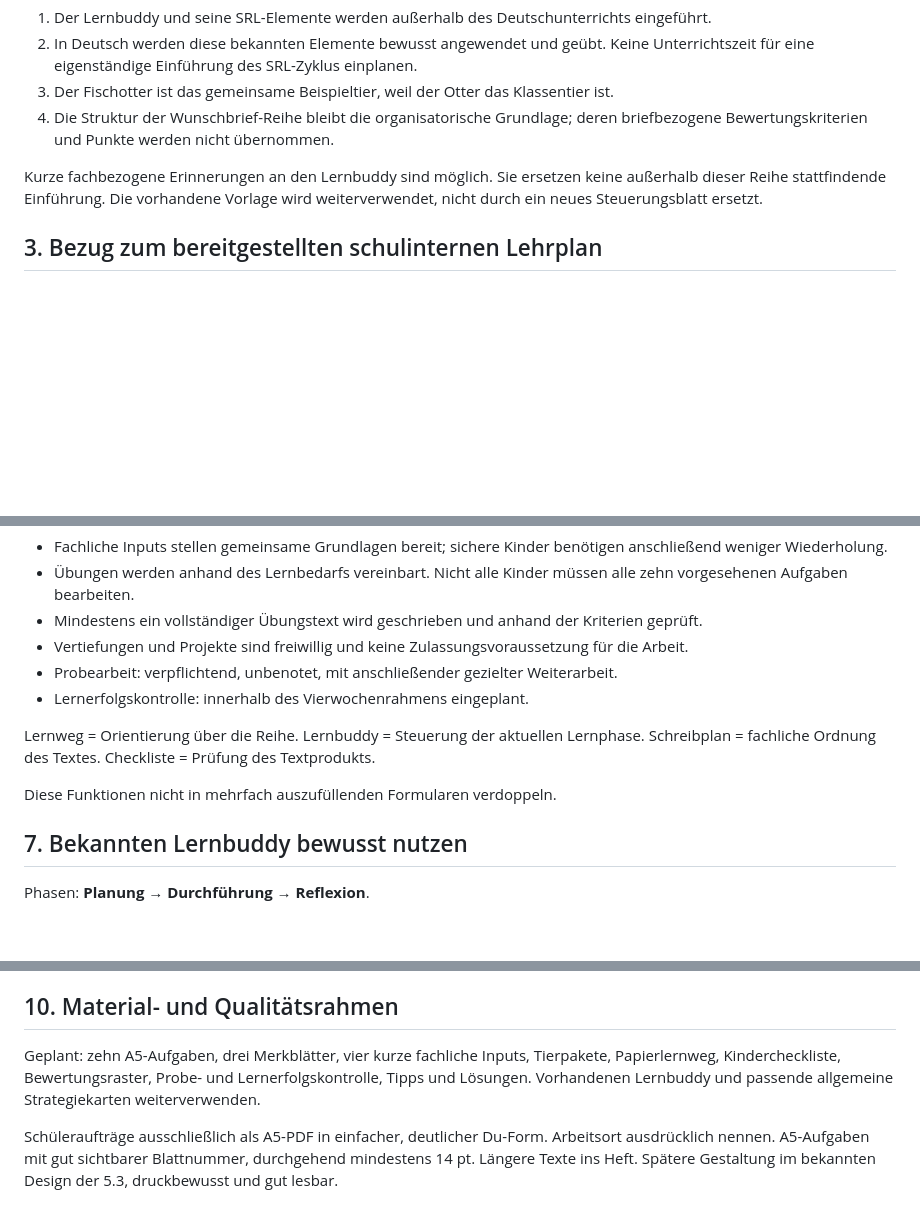
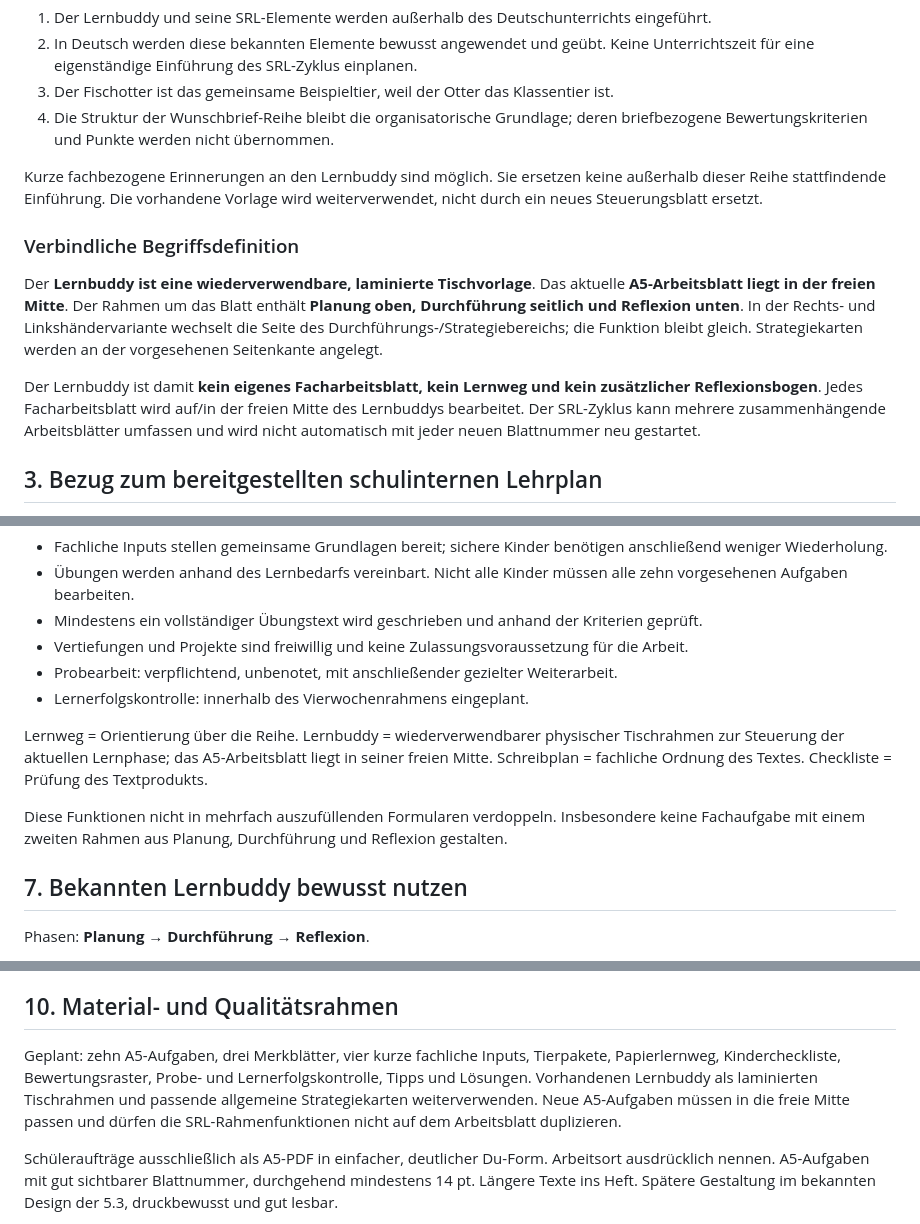
Before and after one commit to technikerleben/d5ur2-zootiere, a Markdown page: planung/Projektgrundlage.md, 3 parts joined by grey strips. Drawn GitHub-style; blank space fills up the shorter version.

Commit message:
Präzisiere Lernbuddy als Tischrahmen in Projektgrundlage

```diff
--- a/planung/Projektgrundlage.md
+++ b/planung/Projektgrundlage.md
@@ -20,6 +20,11 @@ Die Reihe führt zu einer sachlichen, materialgestützten Tierbeschreibung. Ein
 4. Die Struktur der Wunschbrief-Reihe bleibt die organisatorische Grundlage; deren briefbezogene Bewertungskriterien und Punkte werden nicht übernommen.
 
 Kurze fachbezogene Erinnerungen an den Lernbuddy sind möglich. Sie ersetzen keine außerhalb dieser Reihe stattfindende Einführung. Die vorhandene Vorlage wird weiterverwendet, nicht durch ein neues Steuerungsblatt ersetzt.
+
+### Verbindliche Begriffsdefinition
+Der **Lernbuddy ist eine wiederverwendbare, laminierte Tischvorlage**. Das aktuelle **A5-Arbeitsblatt liegt in der freien Mitte**. Der Rahmen um das Blatt enthält **Planung oben, Durchführung seitlich und Reflexion unten**. In der Rechts- und Linkshändervariante wechselt die Seite des Durchführungs-/Strategiebereichs; die Funktion bleibt gleich. Strategiekarten werden an der vorgesehenen Seitenkante angelegt.
+
+Der Lernbuddy ist damit **kein eigenes Facharbeitsblatt, kein Lernweg und kein zusätzlicher Reflexionsbogen**. Jedes Facharbeitsblatt wird auf/in der freien Mitte des Lernbuddys bearbeitet. Der SRL-Zyklus kann mehrere zusammenhängende Arbeitsblätter umfassen und wird nicht automatisch mit jeder neuen Blattnummer neu gestartet.
 
 ## 3. Bezug zum bereitgestellten schulinternen Lehrplan
 Grundlage: Nutzeranhang „Matrix schulinternen Lehrplan“, Thema „Ein Besuch im Zoo – Auf Basis von Material berichten“, Jahrgang 5. Im Auszug ist als Abschlussziel „Tiere sachlich beschreiben (Aufgabentyp 2)“ genannt. Die Planung konzentriert sich entsprechend auf die materialgestützte Tierbeschreibung, nicht auf einen Erlebnisbericht über einen Zoobesuch.
@@ -85,11 +90,11 @@ Die Abfolge gibt Orientierung, ist aber keine Pflichtkette aller Einzelaufgaben.
 - Lernerfolgskontrolle: innerhalb des Vierwochenrahmens eingeplant.
 
 Lernweg = Orientierung über die Reihe.
-Lernbuddy = Steuerung der aktuellen Lernphase.
+Lernbuddy = wiederverwendbarer physischer Tischrahmen zur Steuerung der aktuellen Lernphase; das A5-Arbeitsblatt liegt in seiner freien Mitte.
 Schreibplan = fachliche Ordnung des Textes.
 Checkliste = Prüfung des Textprodukts.
 
-Diese Funktionen nicht in mehrfach auszufüllenden Formularen verdoppeln.
+Diese Funktionen nicht in mehrfach auszufüllenden Formularen verdoppeln. Insbesondere keine Fachaufgabe mit einem zweiten Rahmen aus Planung, Durchführung und Reflexion gestalten.
 
 ## 7. Bekannten Lernbuddy bewusst nutzen
 Phasen: **Planung → Durchführung → Reflexion**.
@@ -129,7 +134,7 @@ In der Probearbeit erste Fassung und zusätzliche Unterstützung unterscheiden;
 Textleistung und SRL-Anwendung getrennt rückmelden. Tempo, Zahl erledigter Karten, Projekteilnahme, ausgefüllte Buddy-Felder und Reflexionslänge ergeben keine zusätzlichen Textpunkte. Ein bereits gelungener Text muss nicht künstlich verändert werden.
 
 ## 10. Material- und Qualitätsrahmen
-Geplant: zehn A5-Aufgaben, drei Merkblätter, vier kurze fachliche Inputs, Tierpakete, Papierlernweg, Kindercheckliste, Bewertungsraster, Probe- und Lernerfolgskontrolle, Tipps und Lösungen. Vorhandenen Lernbuddy und passende allgemeine Strategiekarten weiterverwenden.
+Geplant: zehn A5-Aufgaben, drei Merkblätter, vier kurze fachliche Inputs, Tierpakete, Papierlernweg, Kindercheckliste, Bewertungsraster, Probe- und Lernerfolgskontrolle, Tipps und Lösungen. Vorhandenen Lernbuddy als laminierten Tischrahmen und passende allgemeine Strategiekarten weiterverwenden. Neue A5-Aufgaben müssen in die freie Mitte passen und dürfen die SRL-Rahmenfunktionen nicht auf dem Arbeitsblatt duplizieren.
 
 Schüleraufträge ausschließlich als A5-PDF in einfacher, deutlicher Du-Form. Arbeitsort ausdrücklich nennen. A5-Aufgaben mit gut sichtbarer Blattnummer, durchgehend mindestens 14 pt. Längere Texte ins Heft. Spätere Gestaltung im bekannten Design der 5.3, druckbewusst und gut lesbar.
 
```
